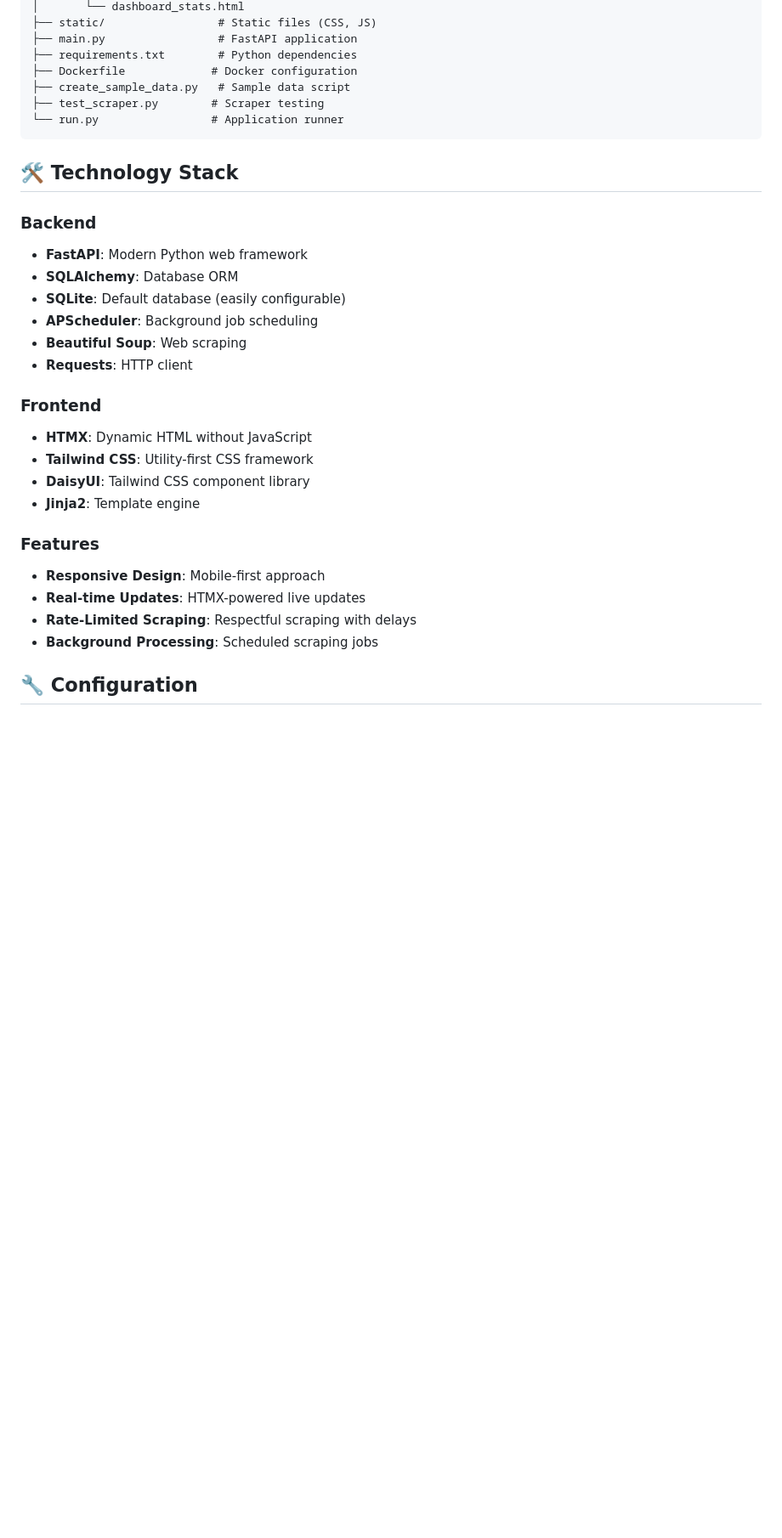
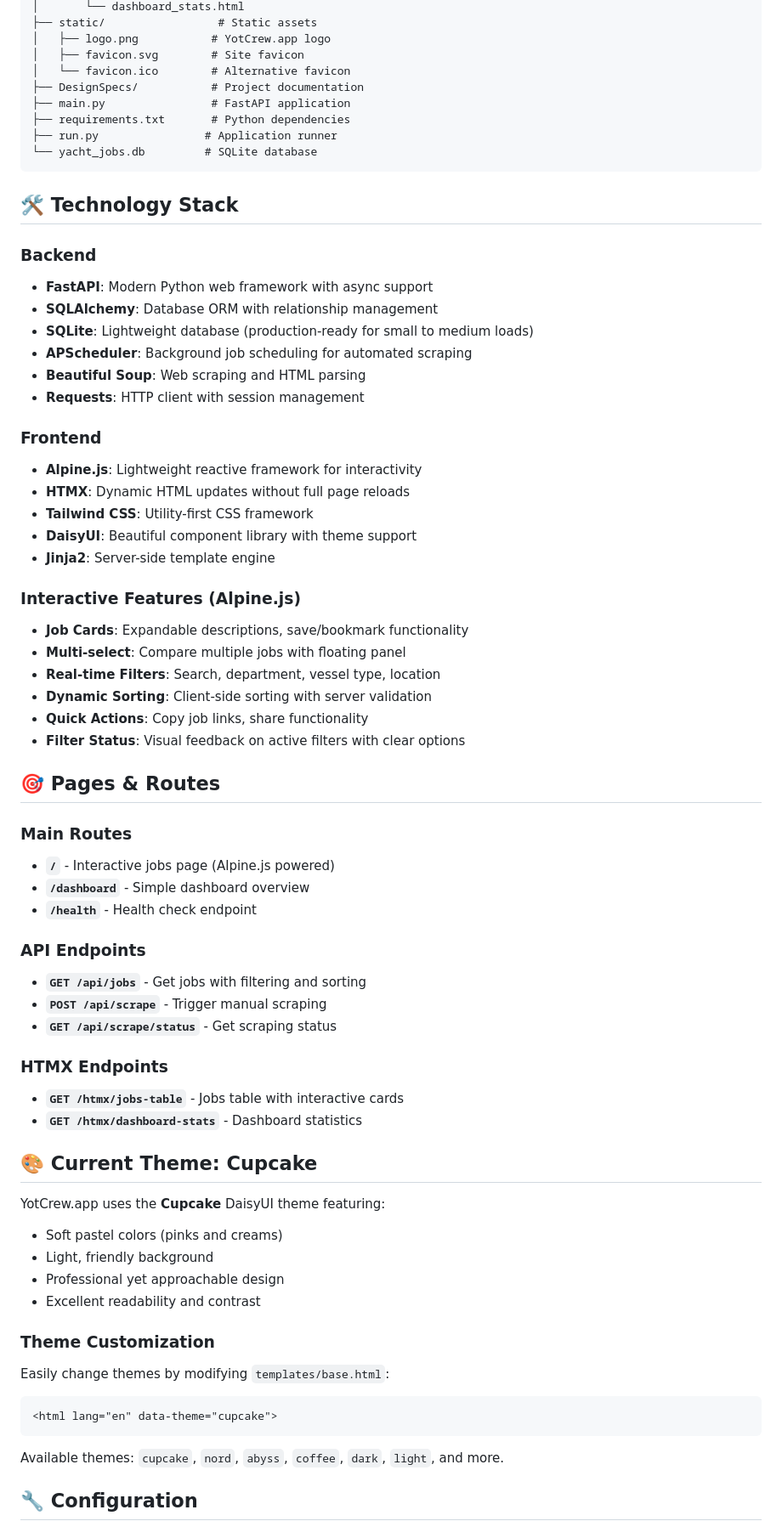
Before and after one commit to evgenii-codesmith/yotcrew.app, a Markdown page: README.md, the part around the change printed below. Shown: that part at 85% size. GitHub-like rendering; blank space fills up the shorter version.

````diff
--- a/README.md
+++ b/README.md
@@ -74,34 +86,71 @@ ProjectYachtJobs/
 │       └── dashboard_stats.html
-├── static/                 # Static files (CSS, JS)
-├── main.py                 # FastAPI application
-├── requirements.txt        # Python dependencies
-├── Dockerfile             # Docker configuration
-├── create_sample_data.py   # Sample data script
-├── test_scraper.py        # Scraper testing
-└── run.py                 # Application runner
+├── static/                 # Static assets
+│   ├── logo.png           # YotCrew.app logo
+│   ├── favicon.svg        # Site favicon
+│   └── favicon.ico        # Alternative favicon
+├── DesignSpecs/           # Project documentation
+├── main.py                # FastAPI application
+├── requirements.txt       # Python dependencies
+├── run.py                # Application runner
+└── yacht_jobs.db         # SQLite database
 ```
 
 ## 🛠️ Technology Stack
 
 ### Backend
-- **FastAPI**: Modern Python web framework
-- **SQLAlchemy**: Database ORM
-- **SQLite**: Default database (easily configurable)
-- **APScheduler**: Background job scheduling
-- **Beautiful Soup**: Web scraping
-- **Requests**: HTTP client
+- **FastAPI**: Modern Python web framework with async support
+- **SQLAlchemy**: Database ORM with relationship management
+- **SQLite**: Lightweight database (production-ready for small to medium loads)
+- **APScheduler**: Background job scheduling for automated scraping
+- **Beautiful Soup**: Web scraping and HTML parsing
+- **Requests**: HTTP client with session management
 
 ### Frontend
-- **HTMX**: Dynamic HTML without JavaScript
+- **Alpine.js**: Lightweight reactive framework for interactivity
+- **HTMX**: Dynamic HTML updates without full page reloads
 - **Tailwind CSS**: Utility-first CSS framework
-- **DaisyUI**: Tailwind CSS component library
-- **Jinja2**: Template engine
+- **DaisyUI**: Beautiful component library with theme support
+- **Jinja2**: Server-side template engine
 
-### Features
-- **Responsive Design**: Mobile-first approach
-- **Real-time Updates**: HTMX-powered live updates
-- **Rate-Limited Scraping**: Respectful scraping with delays
-- **Background Processing**: Scheduled scraping jobs
+### Interactive Features (Alpine.js)
+- **Job Cards**: Expandable descriptions, save/bookmark functionality
+- **Multi-select**: Compare multiple jobs with floating panel
+- **Real-time Filters**: Search, department, vessel type, location
+- **Dynamic Sorting**: Client-side sorting with server validation
+- **Quick Actions**: Copy job links, share functionality
+- **Filter Status**: Visual feedback on active filters with clear options
+
+## 🎯 Pages & Routes
+
+### Main Routes
+- **`/`** - Interactive jobs page (Alpine.js powered)
+- **`/dashboard`** - Simple dashboard overview
+- **`/health`** - Health check endpoint
+
+### API Endpoints
+- **`GET /api/jobs`** - Get jobs with filtering and sorting
+- **`POST /api/scrape`** - Trigger manual scraping
+- **`GET /api/scrape/status`** - Get scraping status
+
+### HTMX Endpoints
+- **`GET /htmx/jobs-table`** - Jobs table with interactive cards
+- **`GET /htmx/dashboard-stats`** - Dashboard statistics
+
+## 🎨 Current Theme: Cupcake
+
+YotCrew.app uses the **Cupcake** DaisyUI theme featuring:
+- Soft pastel colors (pinks and creams)
+- Light, friendly background
+- Professional yet approachable design
+- Excellent readability and contrast
+
+### Theme Customization
+Easily change themes by modifying `templates/base.html`:
+```html
+<html lang="en" data-theme="cupcake">
+```
+
+Available themes: `cupcake`, `nord`, `abyss`, `coffee`, `dark`, `light`, and more.
 
 ## 🔧 Configuration
 
````
Also changed, not shown: other parts of README.md (+148 -142 lines).
